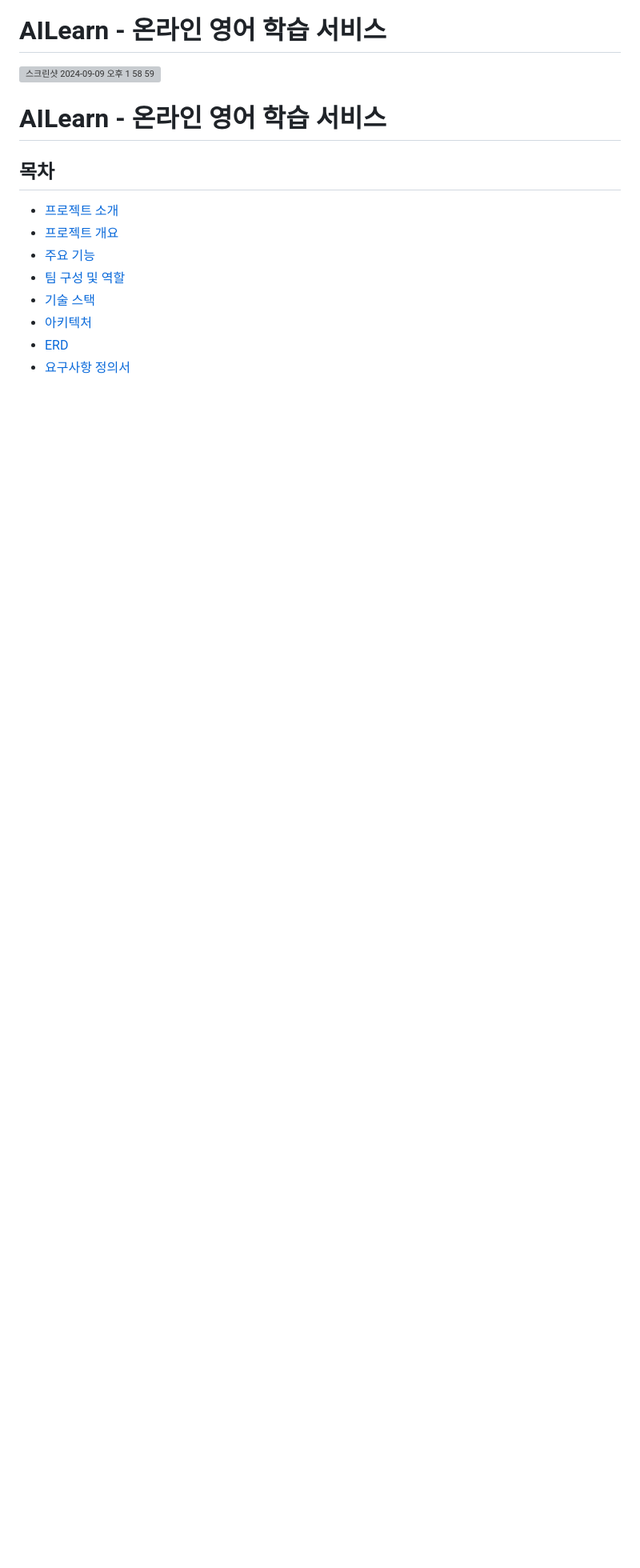
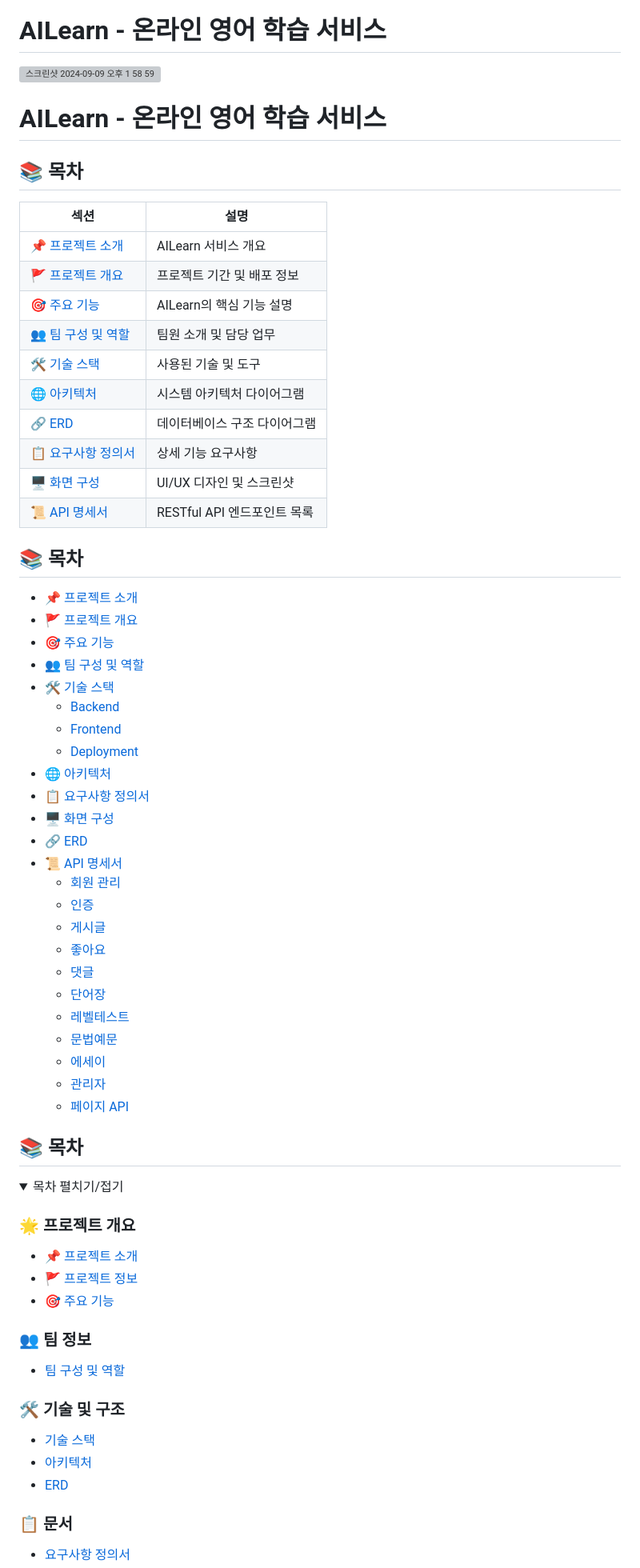
Before and after one commit to hyezuu/AILearn, a Markdown page: README.md, the part around one of its changes. Shown at 80% size. Rendered like a GitHub page; folded sections open; blank space fills up the shorter version; grey boxes are pictures that could not be loaded.

```diff
--- a/README.md
+++ b/README.md
@@ -15,12 +15,65 @@
 
 # AILearn - 온라인 영어 학습 서비스
 
-## 목차
-- [프로젝트 소개](#-프로젝트-소개)
-- [프로젝트 개요](#-프로젝트-개요)
-- [주요 기능](#-주요-기능)
+## 📚 목차
+
+| 섹션 | 설명 |
+|------|------|
+| [📌 프로젝트 소개](#-프로젝트-소개) | AILearn 서비스 개요 |
+| [🚩 프로젝트 개요](#-프로젝트-개요) | 프로젝트 기간 및 배포 정보 |
+| [🎯 주요 기능](#-주요-기능) | AILearn의 핵심 기능 설명 |
+| [👥 팀 구성 및 역할](#-팀-구성-및-역할) | 팀원 소개 및 담당 업무 |
+| [🛠 기술 스택](#-기술-스택) | 사용된 기술 및 도구 |
+| [🌐 아키텍처](#-아키텍처) | 시스템 아키텍처 다이어그램 |
+| [🔗 ERD](#-erd) | 데이터베이스 구조 다이어그램 |
+| [📋 요구사항 정의서](#-요구사항-정의서) | 상세 기능 요구사항 |
+| [🖥 화면 구성](#-화면-구성) | UI/UX 디자인 및 스크린샷 |
+| [📜 API 명세서](#-api-명세서) | RESTful API 엔드포인트 목록 |
+
+## 📚 목차
+
+- [📌 프로젝트 소개](#-프로젝트-소개)
+- [🚩 프로젝트 개요](#-프로젝트-개요)
+- [🎯 주요 기능](#-주요-기능)
+- [👥 팀 구성 및 역할](#-팀-구성-및-역할)
+- [🛠 기술 스택](#-기술-스택)
+  - [Backend](#backend)
+  - [Frontend](#frontend)
+  - [Deployment](#deployment)
+- [🌐 아키텍처](#-아키텍처)
+- [📋 요구사항 정의서](#-요구사항-정의서)
+- [🖥 화면 구성](#-화면-구성)
+- [🔗 ERD](#-erd)
+- [📜 API 명세서](#-api-명세서)
+  - [회원 관리](#회원-관리)
+  - [인증](#인증)
+  - [게시글](#게시글)
+  - [좋아요](#좋아요)
+  - [댓글](#댓글)
+  - [단어장](#단어장)
+  - [레벨테스트](#레벨테스트)
+  - [문법예문](#문법예문)
+  - [에세이](#에세이)
+  - [관리자](#관리자)
+  - [페이지 API](#페이지-api)
+
+## 📚 목차
+
+<details>
+<summary>목차 펼치기/접기</summary>
+
+### 🌟 프로젝트 개요
+- [📌 프로젝트 소개](#-프로젝트-소개)
+- [🚩 프로젝트 정보](#-프로젝트-개요)
+- [🎯 주요 기능](#-주요-기능)
+
+### 👥 팀 정보
 - [팀 구성 및 역할](#-팀-구성-및-역할)
+
+### 🛠 기술 및 구조
 - [기술 스택](#-기술-스택)
 - [아키텍처](#-아키텍처)
 - [ERD](#-erd)
+
+### 📋 문서
 - [요구사항 정의서](#-요구사항-정의서)
```
Also changed, not shown: other parts of README.md (+5 -1 lines).
